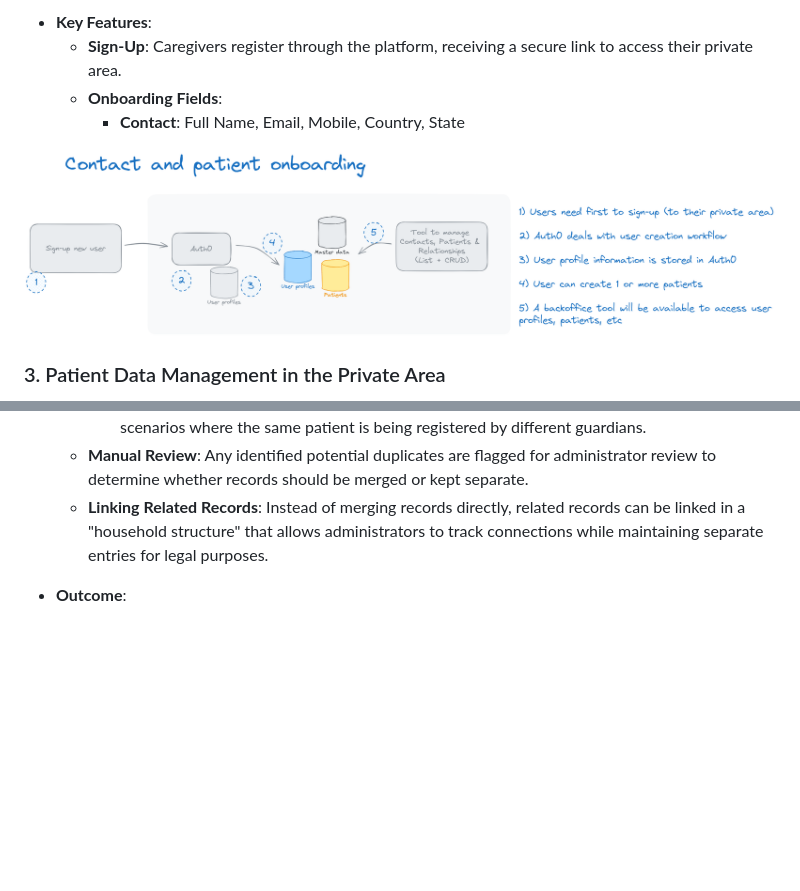
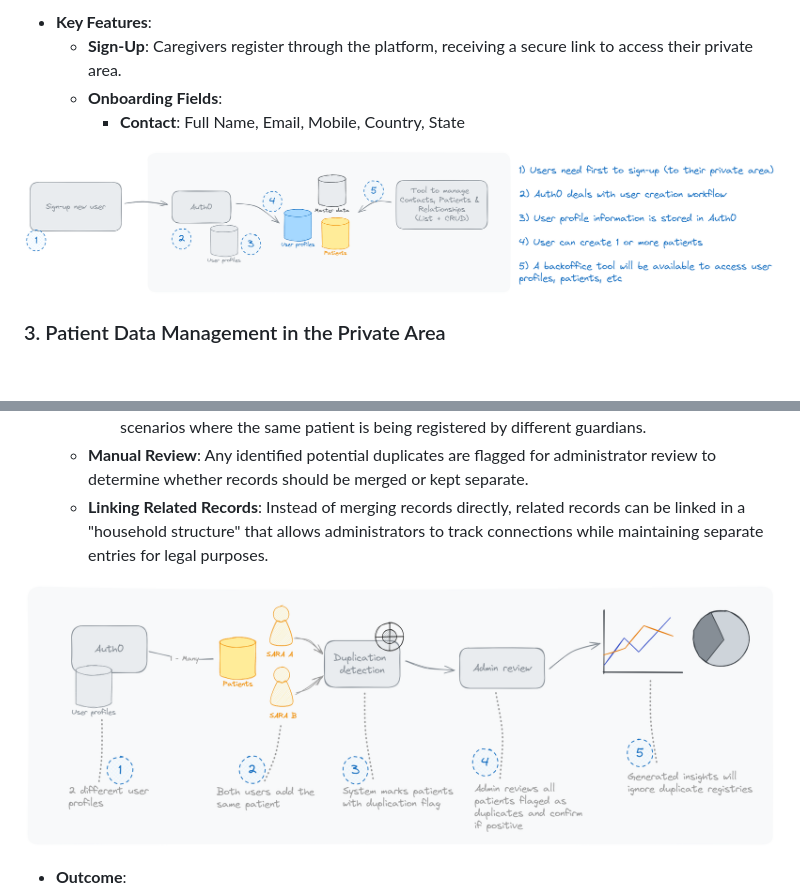
Before and after one commit to rett-europe/patient-registry, a Markdown page: docs/01-Overview.md, 2 parts joined by grey strips. GitHub-like rendering; pictures changed too: docs/images/contact-patient-onboarding.png, docs/images/duplicate-detection.png (added); blank space fills up the shorter version.

Commit message:
Updated pictures

```diff
--- a/docs/01-Overview.md
+++ b/docs/01-Overview.md
@@ -69,6 +69,8 @@ Managing potential duplicates is a critical part of ensuring accurate and reliab
   - **Manual Review**: Any identified potential duplicates are flagged for administrator review to determine whether records should be merged or kept separate.
   - **Linking Related Records**: Instead of merging records directly, related records can be linked in a "household structure" that allows administrators to track connections while maintaining separate entries for legal purposes.
 
+![Duplicate detection](./images/duplicate-detection.png)
+
 - **Outcome**:
   - **Avoiding Double Counting**: By linking records that are identified as potential duplicates, the system ensures accurate reporting and prevents double-counting of patients.
   - **Maintaining Independence**: Caregivers can continue to manage their patient records independently, even if they are linked to another caregiver’s record, ensuring flexibility and privacy.
```
Also changed, not shown: 1 other file.
